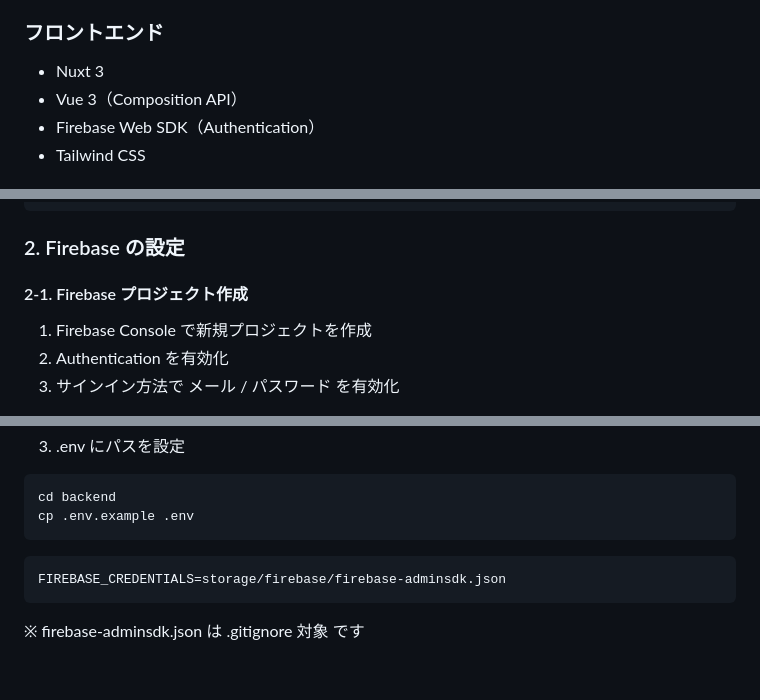
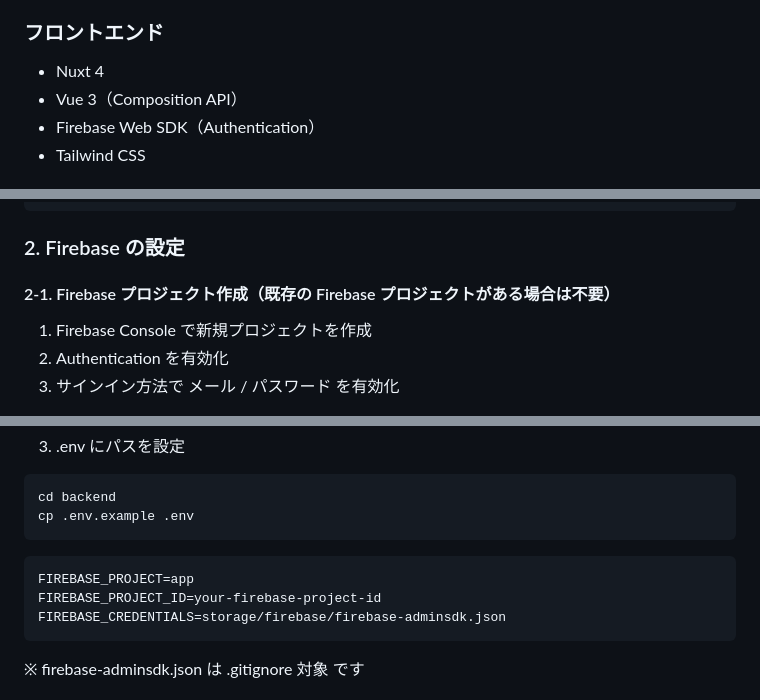
Before and after one commit to hashimotoshinya/share-app, a Markdown page: README.md, 3 parts joined by grey strips. Rendered like a GitHub page; blank space fills up the shorter version.

````diff
--- a/README.md
+++ b/README.md
@@ -60,7 +60,7 @@ Firebase Authentication と連携した認証処理を実装しています。
 - PHPUnit（Feature / Unit Test）
 
 ### フロントエンド
-- Nuxt 3
+- Nuxt 4
 - Vue 3（Composition API）
 - Firebase Web SDK（Authentication）
 - Tailwind CSS
@@ -126,7 +126,7 @@ cd share-app
 
 ### 2. Firebase の設定
 
-#### 2-1. Firebase プロジェクト作成
+#### 2-1. Firebase プロジェクト作成（既存の Firebase プロジェクトがある場合は不要）
 
 1.	Firebase Console で新規プロジェクトを作成
 2.	Authentication を有効化
@@ -157,8 +157,9 @@ backend/storage/firebase/firebase-adminsdk.json
 cd backend
 cp .env.example .env
 ```
-
 ```
+FIREBASE_PROJECT=app
+FIREBASE_PROJECT_ID=your-firebase-project-id
 FIREBASE_CREDENTIALS=storage/firebase/firebase-adminsdk.json
 ```
 ※ firebase-adminsdk.json は .gitignore 対象 です
````
Also changed, not shown: other parts of README.md (+0 -1 lines).
